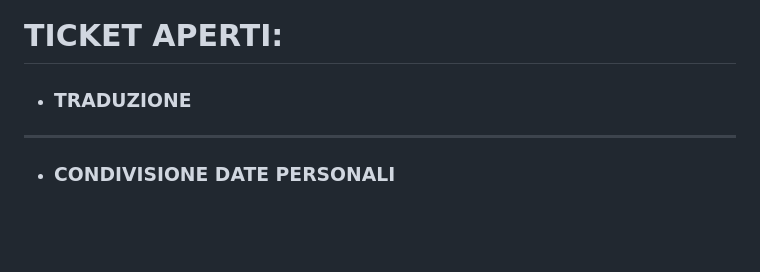
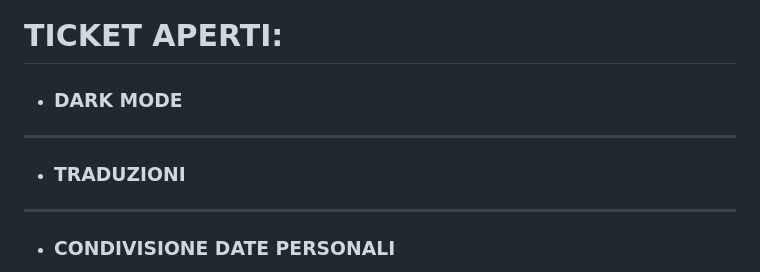
Before and after one commit to risodegliangeli/PontiVIA.2, a Markdown page: ___BUGS.md, the part around the change. GitHub-like rendering; blank space fills up the shorter version.

```diff
--- a/___BUGS.md
+++ b/___BUGS.md
@@ -2,7 +2,11 @@
 
 
 
-- ### TRADUZIONE
+- ### DARK MODE
+
+---
+
+- ### TRADUZIONI
 
 ---
 
```
